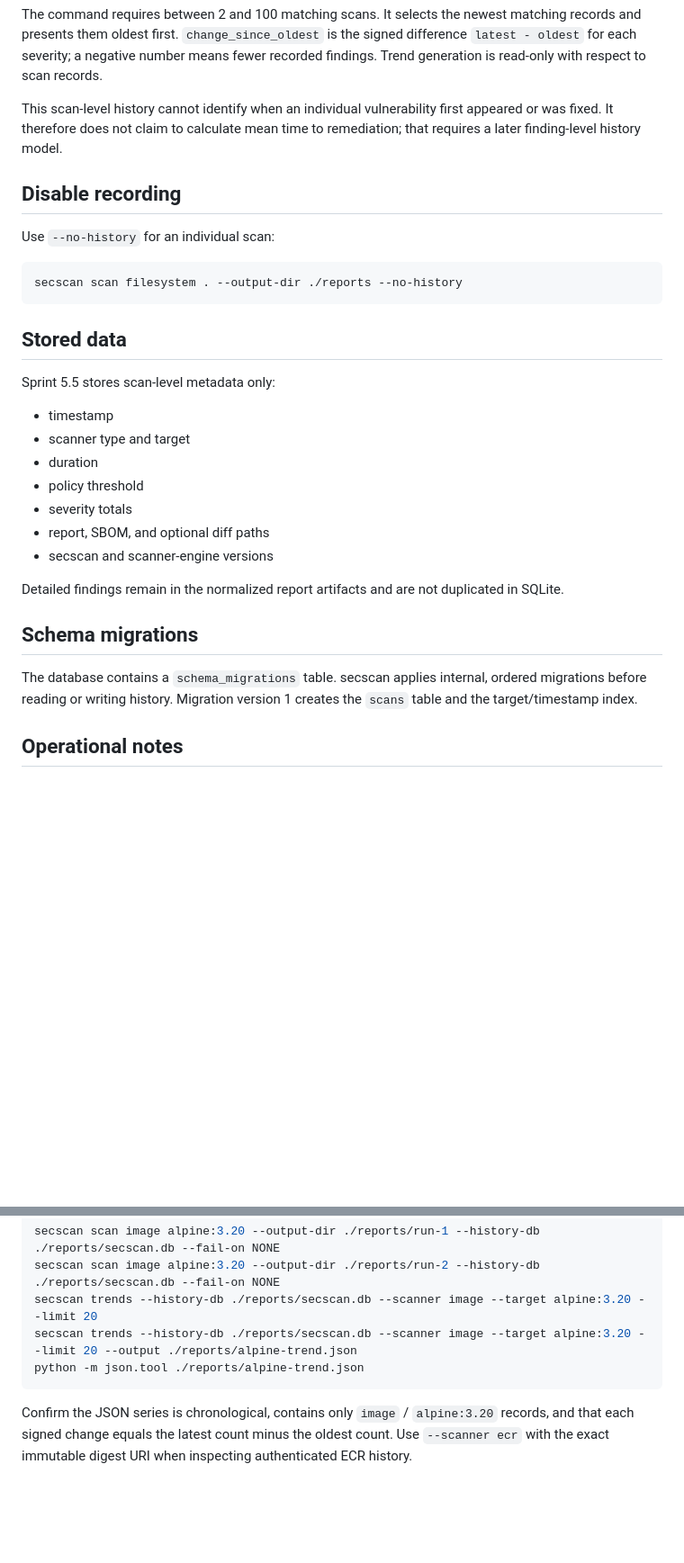
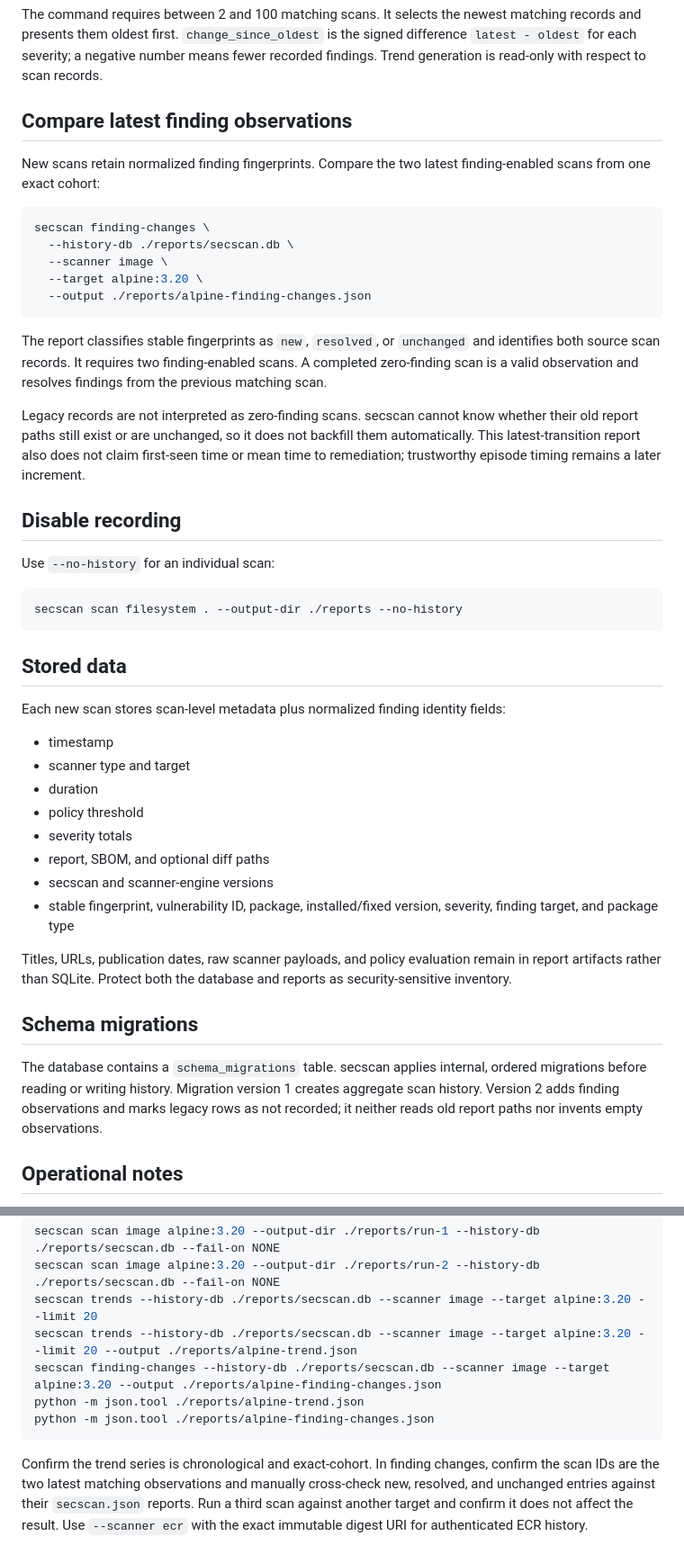
Before and after one commit to drakeg/secscan, a Markdown page: docs/HISTORY.md, 2 parts joined by grey strips. Shown at 90% size. Rendered like a GitHub page; blank space fills up the shorter version.

Commit message:
Add finding history transitions

````diff
--- a/docs/HISTORY.md
+++ b/docs/HISTORY.md
@@ -65,7 +65,21 @@ secscan trends \
 
 The command requires between 2 and 100 matching scans. It selects the newest matching records and presents them oldest first. `change_since_oldest` is the signed difference `latest - oldest` for each severity; a negative number means fewer recorded findings. Trend generation is read-only with respect to scan records.
 
-This scan-level history cannot identify when an individual vulnerability first appeared or was fixed. It therefore does not claim to calculate mean time to remediation; that requires a later finding-level history model.
+## Compare latest finding observations
+
+New scans retain normalized finding fingerprints. Compare the two latest finding-enabled scans from one exact cohort:
+
+```bash
+secscan finding-changes \
+  --history-db ./reports/secscan.db \
+  --scanner image \
+  --target alpine:3.20 \
+  --output ./reports/alpine-finding-changes.json
+```
+
+The report classifies stable fingerprints as `new`, `resolved`, or `unchanged` and identifies both source scan records. It requires two finding-enabled scans. A completed zero-finding scan is a valid observation and resolves findings from the previous matching scan.
+
+Legacy records are not interpreted as zero-finding scans. secscan cannot know whether their old report paths still exist or are unchanged, so it does not backfill them automatically. This latest-transition report also does not claim first-seen time or mean time to remediation; trustworthy episode timing remains a later increment.
 
 ## Disable recording
 
@@ -77,7 +91,7 @@ secscan scan filesystem . --output-dir ./reports --no-history
 
 ## Stored data
 
-Sprint 5.5 stores scan-level metadata only:
+Each new scan stores scan-level metadata plus normalized finding identity fields:
 
 - timestamp
 - scanner type and target
@@ -86,12 +100,13 @@ Sprint 5.5 stores scan-level metadata only:
 - severity totals
 - report, SBOM, and optional diff paths
 - secscan and scanner-engine versions
+- stable fingerprint, vulnerability ID, package, installed/fixed version, severity, finding target, and package type
 
-Detailed findings remain in the normalized report artifacts and are not duplicated in SQLite.
+Titles, URLs, publication dates, raw scanner payloads, and policy evaluation remain in report artifacts rather than SQLite. Protect both the database and reports as security-sensitive inventory.
 
 ## Schema migrations
 
-The database contains a `schema_migrations` table. secscan applies internal, ordered migrations before reading or writing history. Migration version 1 creates the `scans` table and the target/timestamp index.
+The database contains a `schema_migrations` table. secscan applies internal, ordered migrations before reading or writing history. Migration version 1 creates aggregate scan history. Version 2 adds finding observations and marks legacy rows as not recorded; it neither reads old report paths nor invents empty observations.
 
 ## Operational notes
 
@@ -116,7 +131,9 @@ secscan scan image alpine:3.20 --output-dir ./reports/run-1 --history-db ./repor
 secscan scan image alpine:3.20 --output-dir ./reports/run-2 --history-db ./reports/secscan.db --fail-on NONE
 secscan trends --history-db ./reports/secscan.db --scanner image --target alpine:3.20 --limit 20
 secscan trends --history-db ./reports/secscan.db --scanner image --target alpine:3.20 --limit 20 --output ./reports/alpine-trend.json
+secscan finding-changes --history-db ./reports/secscan.db --scanner image --target alpine:3.20 --output ./reports/alpine-finding-changes.json
 python -m json.tool ./reports/alpine-trend.json
+python -m json.tool ./reports/alpine-finding-changes.json
 ```
 
-Confirm the JSON series is chronological, contains only `image` / `alpine:3.20` records, and that each signed change equals the latest count minus the oldest count. Use `--scanner ecr` with the exact immutable digest URI when inspecting authenticated ECR history.
+Confirm the trend series is chronological and exact-cohort. In finding changes, confirm the scan IDs are the two latest matching observations and manually cross-check new, resolved, and unchanged entries against their `secscan.json` reports. Run a third scan against another target and confirm it does not affect the result. Use `--scanner ecr` with the exact immutable digest URI for authenticated ECR history.
````
